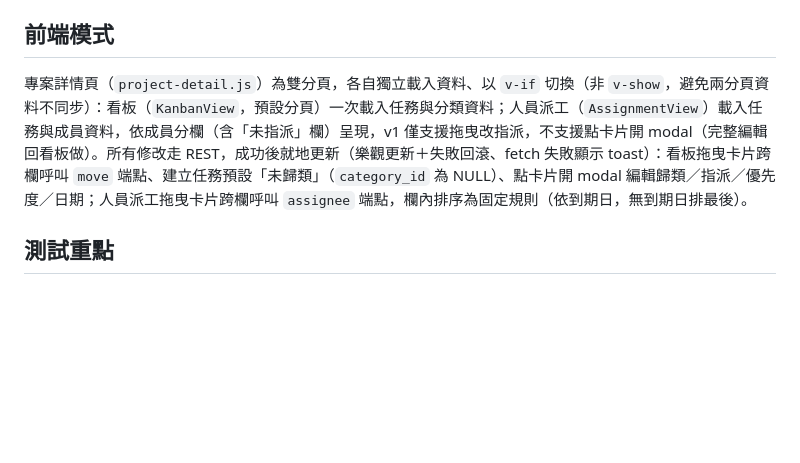
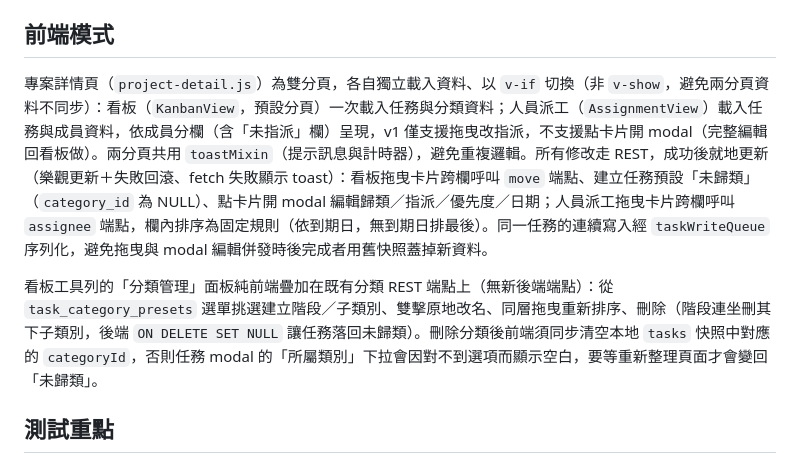
Before and after one commit to LinGaOscar/Spring-MissionBoard, a Markdown page: CLAUDE.md, the part around the change. Rendered like a GitHub page; blank space fills up the shorter version.

Commit message:
docs: CLAUDE.md 補充分類管理面板、toastMixin、taskWriteQueue 說明
反映看板現有但文件未提及的前端行為：分類管理面板的建立/改名/排序/
刪除邏輯、兩分頁共用的 toastMixin、任務併發寫入序列化的 taskWriteQueue。

Co-Authored-By: Claude Sonnet 5 <noreply@anthropic.com>
Claude-Session: https://claude.ai/code/session_01DLtDDMcmG7Lrw8WWDhZpsq

```diff
--- a/CLAUDE.md
+++ b/CLAUDE.md
@@ -70,7 +70,9 @@ mvn test -Dtest=ClassName#methodName
 
 ## 前端模式
 
-專案詳情頁（`project-detail.js`）為雙分頁，各自獨立載入資料、以 `v-if` 切換（非 `v-show`，避免兩分頁資料不同步）：看板（`KanbanView`，預設分頁）一次載入任務與分類資料；人員派工（`AssignmentView`）載入任務與成員資料，依成員分欄（含「未指派」欄）呈現，v1 僅支援拖曳改指派，不支援點卡片開 modal（完整編輯回看板做）。所有修改走 REST，成功後就地更新（樂觀更新＋失敗回滾、fetch 失敗顯示 toast）：看板拖曳卡片跨欄呼叫 `move` 端點、建立任務預設「未歸類」（`category_id` 為 NULL）、點卡片開 modal 編輯歸類／指派／優先度／日期；人員派工拖曳卡片跨欄呼叫 `assignee` 端點，欄內排序為固定規則（依到期日，無到期日排最後）。
+專案詳情頁（`project-detail.js`）為雙分頁，各自獨立載入資料、以 `v-if` 切換（非 `v-show`，避免兩分頁資料不同步）：看板（`KanbanView`，預設分頁）一次載入任務與分類資料；人員派工（`AssignmentView`）載入任務與成員資料，依成員分欄（含「未指派」欄）呈現，v1 僅支援拖曳改指派，不支援點卡片開 modal（完整編輯回看板做）。兩分頁共用 `toastMixin`（提示訊息與計時器），避免重複邏輯。所有修改走 REST，成功後就地更新（樂觀更新＋失敗回滾、fetch 失敗顯示 toast）：看板拖曳卡片跨欄呼叫 `move` 端點、建立任務預設「未歸類」（`category_id` 為 NULL）、點卡片開 modal 編輯歸類／指派／優先度／日期；人員派工拖曳卡片跨欄呼叫 `assignee` 端點，欄內排序為固定規則（依到期日，無到期日排最後）。同一任務的連續寫入經 `taskWriteQueue` 序列化，避免拖曳與 modal 編輯併發時後完成者用舊快照蓋掉新資料。
+
+看板工具列的「分類管理」面板純前端疊加在既有分類 REST 端點上（無新後端端點）：從 `task_category_presets` 選單挑選建立階段／子類別、雙擊原地改名、同層拖曳重新排序、刪除（階段連坐刪其下子類別，後端 `ON DELETE SET NULL` 讓任務落回未歸類）。刪除分類後前端須同步清空本地 `tasks` 快照中對應的 `categoryId`，否則任務 modal 的「所屬類別」下拉會因對不到選項而顯示空白，要等重新整理頁面才會變回「未歸類」。
 
 ## 測試重點
 
```
